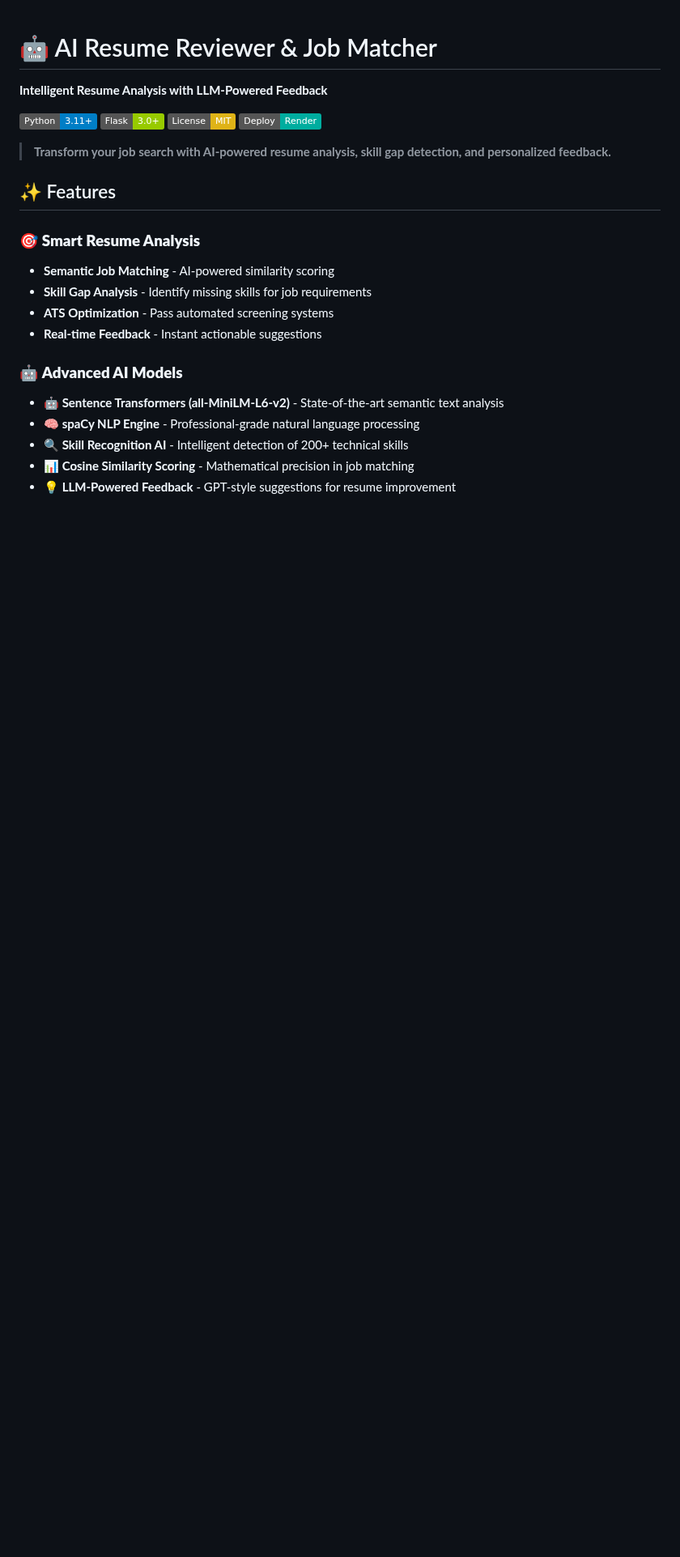
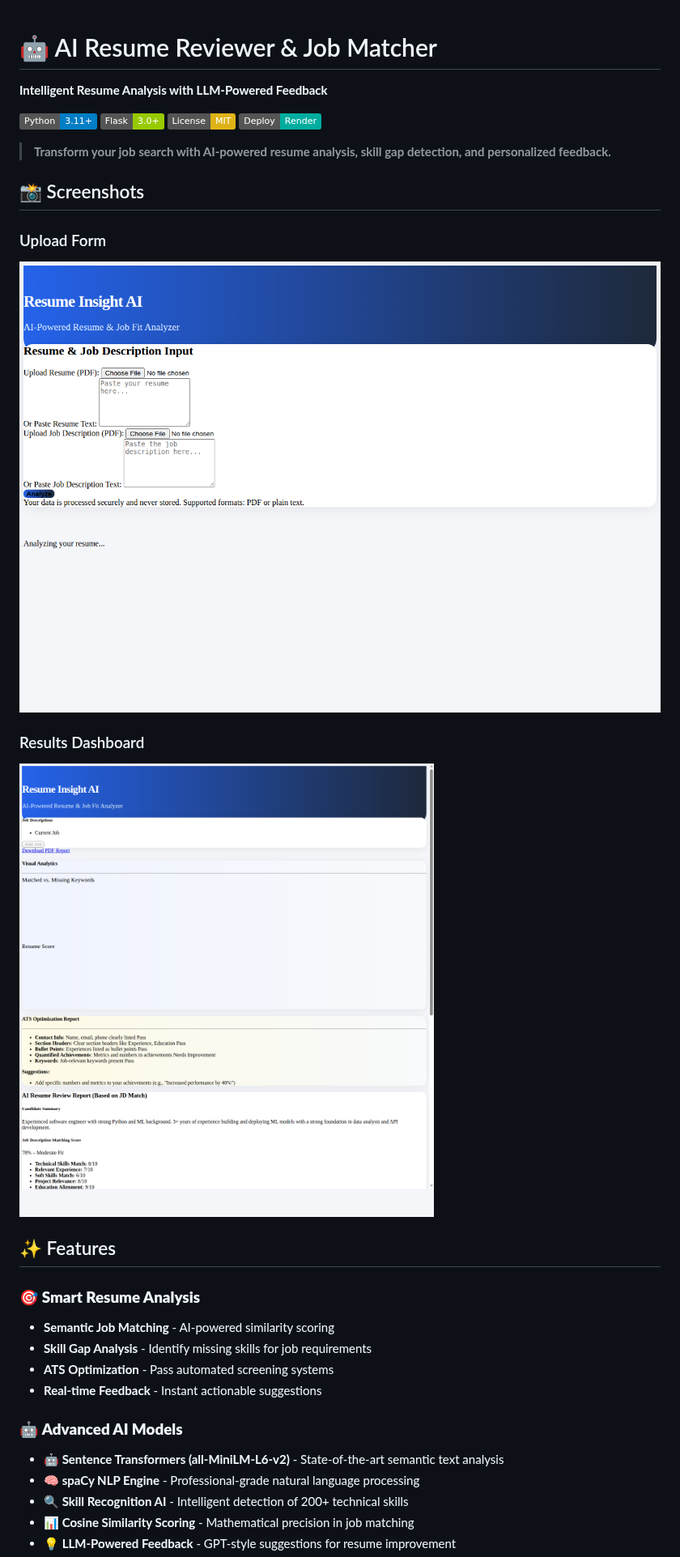
Before and after one commit to HassanCodesIt/Resume-Reviewer, a Markdown page: README.md, the part around the change. Shown at 81% size. Rendered like a GitHub page; pictures changed too: screenshots/results-dashboard.png (added), screenshots/upload-form.png (added); badges without logos; blank space fills up the shorter version.

Commit message:
Add project screenshots and Screenshots section to README
Co-authored-by: HassanCodesIt <186935333+HassanCodesIt@users.noreply.github.com>

```diff
--- a/README.md
+++ b/README.md
@@ -8,6 +8,14 @@
 [![Deploy](https://img.shields.io/badge/Deploy-Render-00AD9F.svg)](https://render.com)
 
 > **Transform your job search with AI-powered resume analysis, skill gap detection, and personalized feedback.**
+
+## 📸 Screenshots
+
+### Upload Form
+![Resume & Job Description Upload Form](screenshots/upload-form.png)
+
+### Results Dashboard
+![AI Analysis Results Dashboard](screenshots/results-dashboard.png)
 
 ## ✨ Features
 
```
